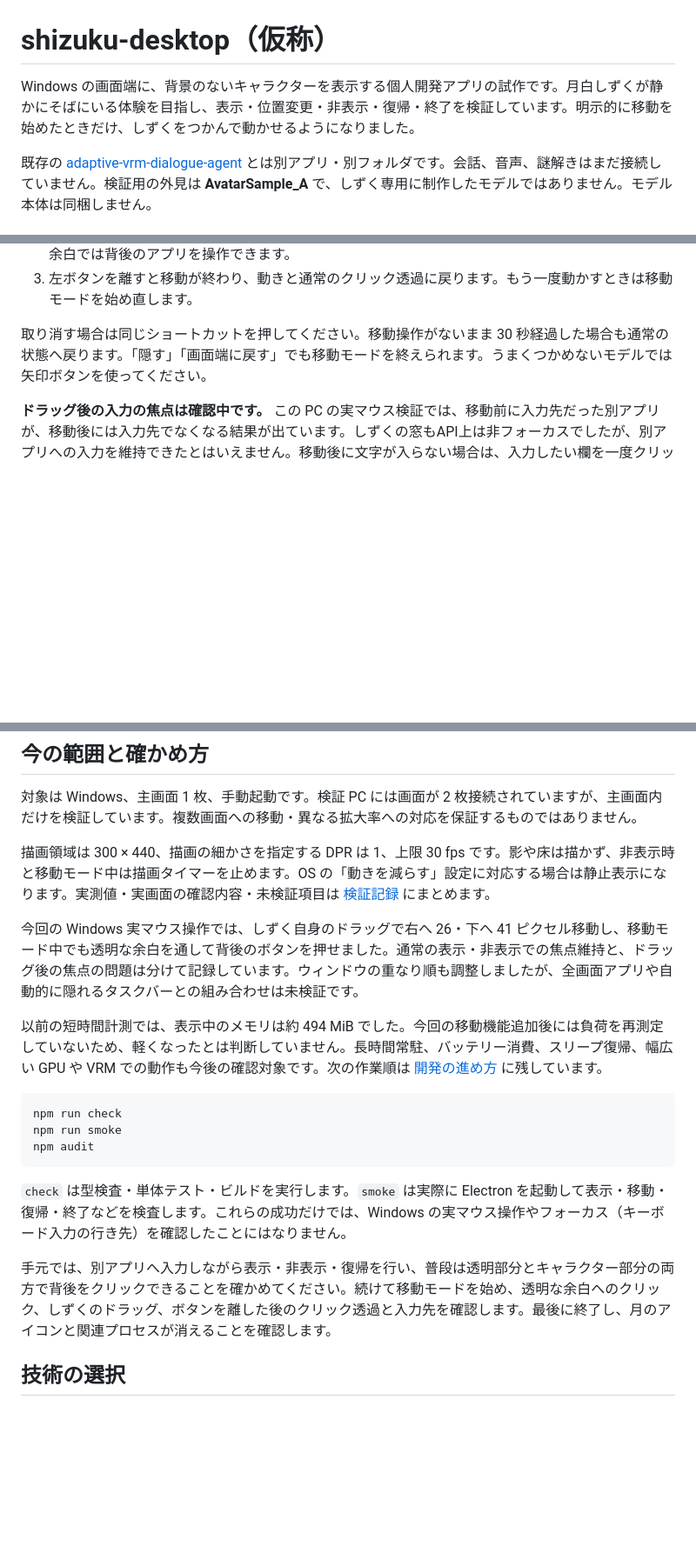
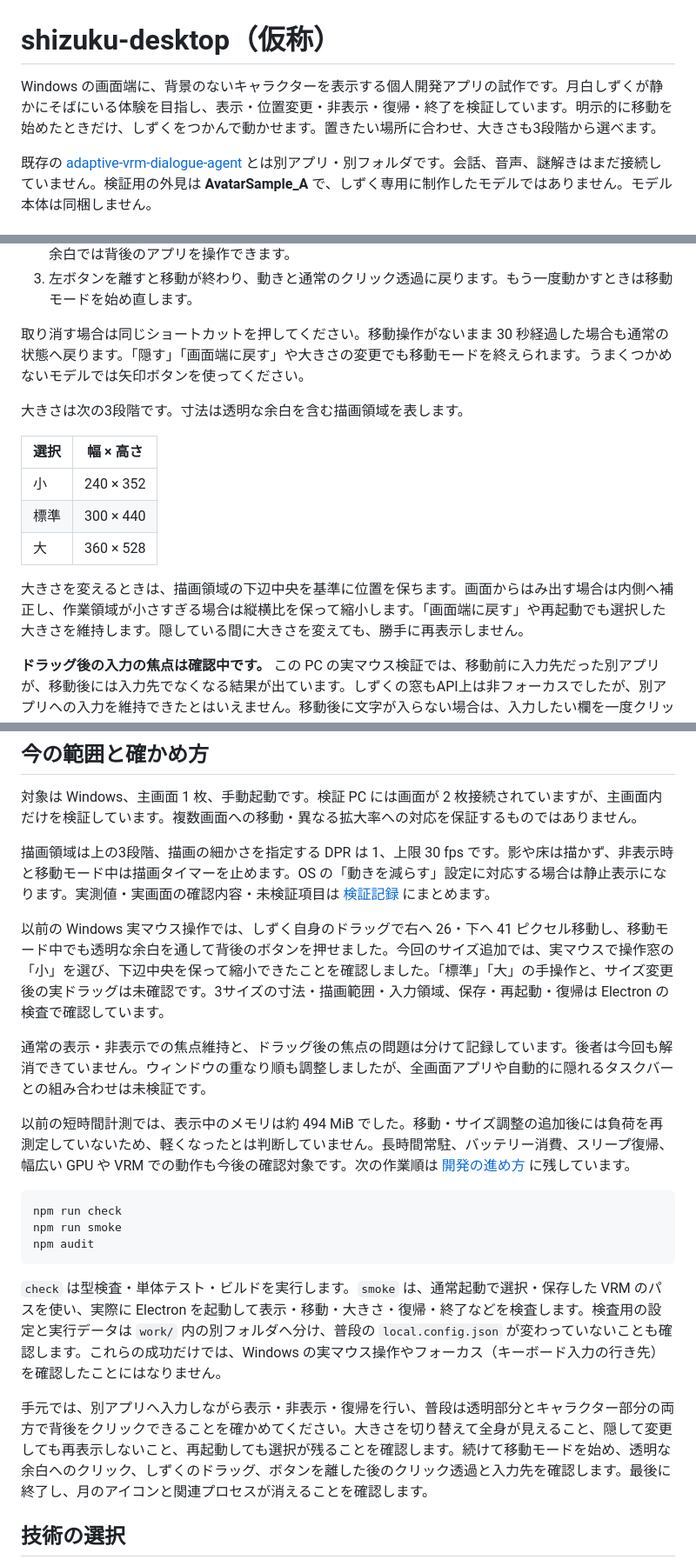
Before and after one commit to yutoo77/shizuku-desktop, a Markdown page: README.md, 3 parts joined by grey strips. Shown at 87% size. Drawn GitHub-style; blank space fills up the shorter version.

````diff
--- a/README.md
+++ b/README.md
@@ -1,6 +1,6 @@
 # shizuku-desktop（仮称）
 
-Windows の画面端に、背景のないキャラクターを表示する個人開発アプリの試作です。月白しずくが静かにそばにいる体験を目指し、表示・位置変更・非表示・復帰・終了を検証しています。明示的に移動を始めたときだけ、しずくをつかんで動かせるようになりました。
+Windows の画面端に、背景のないキャラクターを表示する個人開発アプリの試作です。月白しずくが静かにそばにいる体験を目指し、表示・位置変更・非表示・復帰・終了を検証しています。明示的に移動を始めたときだけ、しずくをつかんで動かせます。置きたい場所に合わせ、大きさも3段階から選べます。
 
 既存の [adaptive-vrm-dialogue-agent](https://github.com/yutoo77/adaptive-vrm-dialogue-agent) とは別アプリ・別フォルダです。会話、音声、謎解きはまだ接続していません。検証用の外見は **AvatarSample_A** で、しずく専用に制作したモデルではありません。モデル本体は同梱しません。
 
@@ -38,7 +39,17 @@ npm start
 2. しずくの体が見えている部分で左ボタンを押したまま、置きたい場所へマウスを動かします。透明な余白では背後のアプリを操作できます。
 3. 左ボタンを離すと移動が終わり、動きと通常のクリック透過に戻ります。もう一度動かすときは移動モードを始め直します。
 
-取り消す場合は同じショートカットを押してください。移動操作がないまま 30 秒経過した場合も通常の状態へ戻ります。「隠す」「画面端に戻す」でも移動モードを終えられます。うまくつかめないモデルでは矢印ボタンを使ってください。
+取り消す場合は同じショートカットを押してください。移動操作がないまま 30 秒経過した場合も通常の状態へ戻ります。「隠す」「画面端に戻す」や大きさの変更でも移動モードを終えられます。うまくつかめないモデルでは矢印ボタンを使ってください。
+
+大きさは次の3段階です。寸法は透明な余白を含む描画領域を表します。
+
+| 選択 | 幅 × 高さ |
+| --- | --- |
+| 小 | 240 × 352 |
+| 標準 | 300 × 440 |
+| 大 | 360 × 528 |
+
+大きさを変えるときは、描画領域の下辺中央を基準に位置を保ちます。画面からはみ出す場合は内側へ補正し、作業領域が小さすぎる場合は縦横比を保って縮小します。「画面端に戻す」や再起動でも選択した大きさを維持します。隠している間に大きさを変えても、勝手に再表示しません。
 
 **ドラッグ後の入力の焦点は確認中です。** この PC の実マウス検証では、移動前に入力先だった別アプリが、移動後には入力先でなくなる結果が出ています。しずくの窓もAPI上は非フォーカスでしたが、別アプリへの入力を維持できたとはいえません。移動後に文字が入らない場合は、入力したい欄を一度クリックしてください。
 
@@ -50,11 +61,13 @@ npm start
 
 対象は Windows、主画面 1 枚、手動起動です。検証 PC には画面が 2 枚接続されていますが、主画面内だけを検証しています。複数画面への移動・異なる拡大率への対応を保証するものではありません。
 
-描画領域は 300 × 440、描画の細かさを指定する DPR は 1、上限 30 fps です。影や床は描かず、非表示時と移動モード中は描画タイマーを止めます。OS の「動きを減らす」設定に対応する場合は静止表示になります。実測値・実画面の確認内容・未検証項目は [検証記録](docs/evaluation.md) にまとめます。
+描画領域は上の3段階、描画の細かさを指定する DPR は 1、上限 30 fps です。影や床は描かず、非表示時と移動モード中は描画タイマーを止めます。OS の「動きを減らす」設定に対応する場合は静止表示になります。実測値・実画面の確認内容・未検証項目は [検証記録](docs/evaluation.md) にまとめます。
 
-今回の Windows 実マウス操作では、しずく自身のドラッグで右へ 26・下へ 41 ピクセル移動し、移動モード中でも透明な余白を通して背後のボタンを押せました。通常の表示・非表示での焦点維持と、ドラッグ後の焦点の問題は分けて記録しています。ウィンドウの重なり順も調整しましたが、全画面アプリや自動的に隠れるタスクバーとの組み合わせは未検証です。
+以前の Windows 実マウス操作では、しずく自身のドラッグで右へ 26・下へ 41 ピクセル移動し、移動モード中でも透明な余白を通して背後のボタンを押せました。今回のサイズ追加では、実マウスで操作窓の「小」を選び、下辺中央を保って縮小できたことを確認しました。「標準」「大」の手操作と、サイズ変更後の実ドラッグは未確認です。3サイズの寸法・描画範囲・入力領域、保存・再起動・復帰は Electron の検査で確認しています。
 
-以前の短時間計測では、表示中のメモリは約 494 MiB でした。今回の移動機能追加後には負荷を再測定していないため、軽くなったとは判断していません。長時間常駐、バッテリー消費、スリープ復帰、幅広い GPU や VRM での動作も今後の確認対象です。次の作業順は [開発の進め方](docs/roadmap.md) に残しています。
+通常の表示・非表示での焦点維持と、ドラッグ後の焦点の問題は分けて記録しています。後者は今回も解消できていません。ウィンドウの重なり順も調整しましたが、全画面アプリや自動的に隠れるタスクバーとの組み合わせは未検証です。
+
+以前の短時間計測では、表示中のメモリは約 494 MiB でした。移動・サイズ調整の追加後には負荷を再測定していないため、軽くなったとは判断していません。長時間常駐、バッテリー消費、スリープ復帰、幅広い GPU や VRM での動作も今後の確認対象です。次の作業順は [開発の進め方](docs/roadmap.md) に残しています。
 
 ```powershell
 npm run check
@@ -62,9 +75,9 @@ npm run smoke
 npm audit
 ```
 
-`check` は型検査・単体テスト・ビルドを実行します。`smoke` は実際に Electron を起動して表示・移動・復帰・終了などを検査します。これらの成功だけでは、Windows の実マウス操作やフォーカス（キーボード入力の行き先）を確認したことにはなりません。
+`check` は型検査・単体テスト・ビルドを実行します。`smoke` は、通常起動で選択・保存した VRM のパスを使い、実際に Electron を起動して表示・移動・大きさ・復帰・終了などを検査します。検査用の設定と実行データは `work/` 内の別フォルダへ分け、普段の `local.config.json` が変わっていないことも確認します。これらの成功だけでは、Windows の実マウス操作やフォーカス（キーボード入力の行き先）を確認したことにはなりません。
 
-手元では、別アプリへ入力しながら表示・非表示・復帰を行い、普段は透明部分とキャラクター部分の両方で背後をクリックできることを確かめてください。続けて移動モードを始め、透明な余白へのクリック、しずくのドラッグ、ボタンを離した後のクリック透過と入力先を確認します。最後に終了し、月のアイコンと関連プロセスが消えることを確認します。
+手元では、別アプリへ入力しながら表示・非表示・復帰を行い、普段は透明部分とキャラクター部分の両方で背後をクリックできることを確かめてください。大きさを切り替えて全身が見えること、隠して変更しても再表示しないこと、再起動しても選択が残ることを確認します。続けて移動モードを始め、透明な余白へのクリック、しずくのドラッグ、ボタンを離した後のクリック透過と入力先を確認します。最後に終了し、月のアイコンと関連プロセスが消えることを確認します。
 
 ## 技術の選択
 
````
Also changed, not shown: other parts of README.md (+2 -1 lines), docs/roadmap.md (+9 -7 lines).
